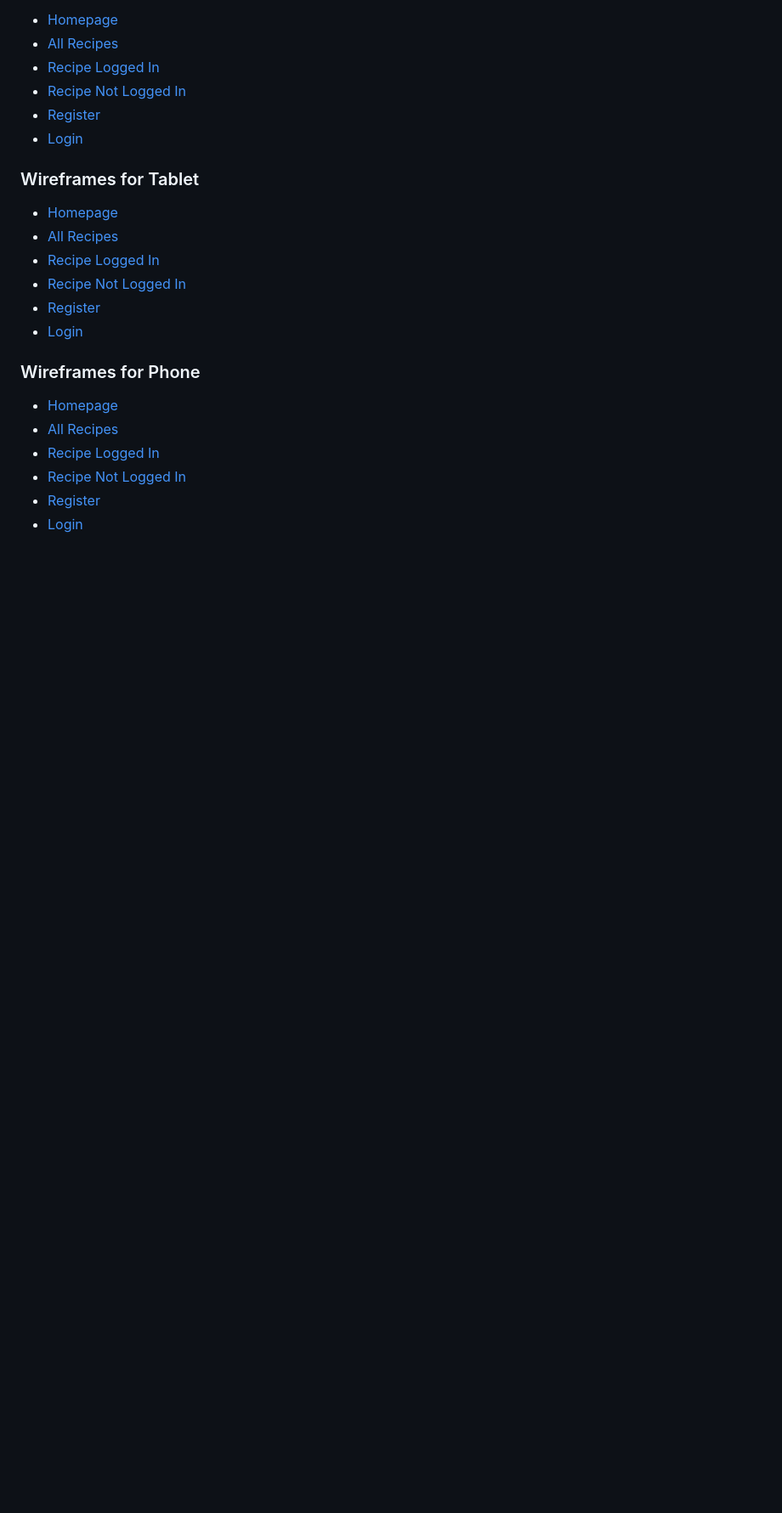
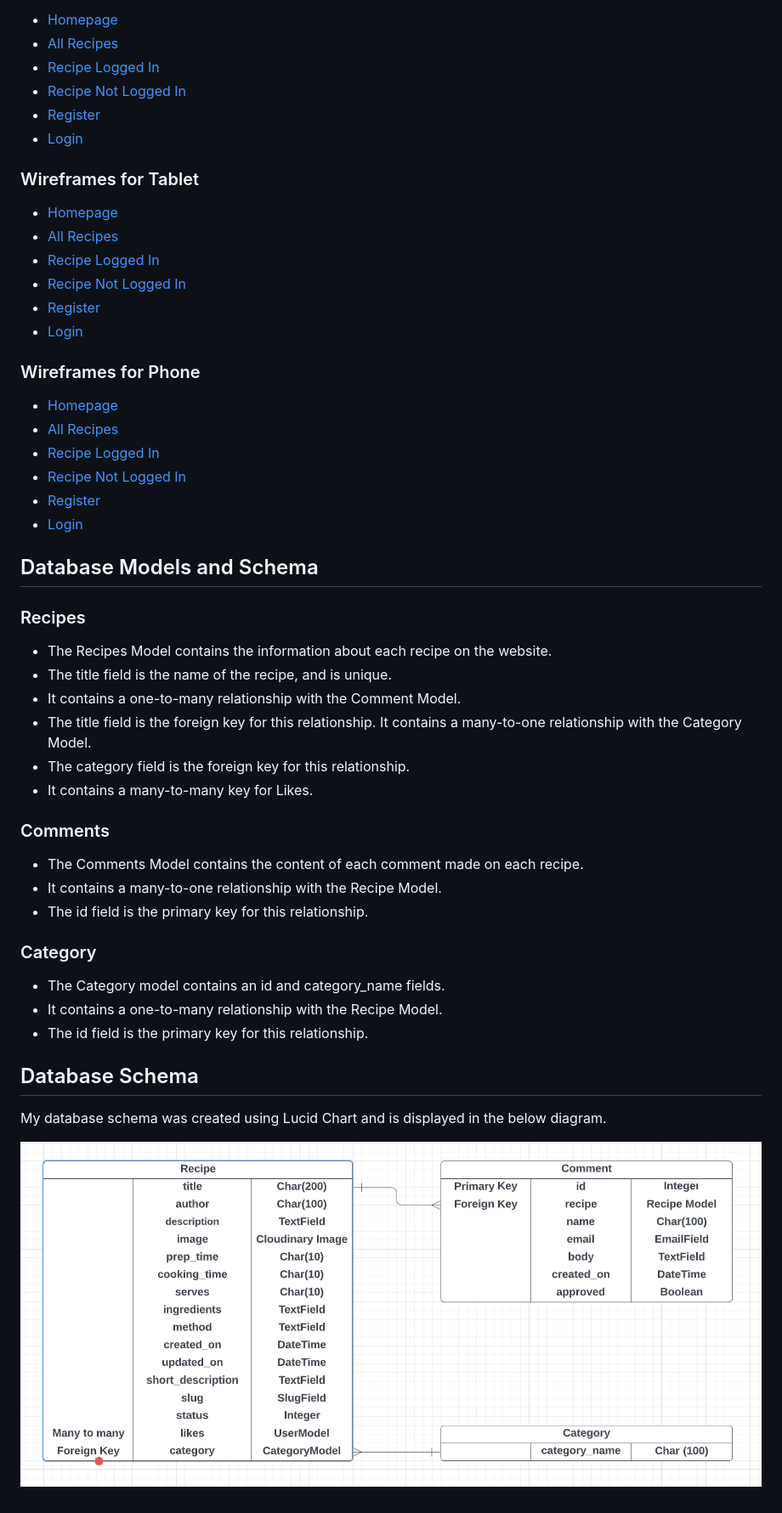
Before and after one commit to DanielleDaly/portfolio-project-4, a Markdown page: README.md, the part around the change. Shown: that part at 85% size. Drawn GitHub-style; pictures changed too: readme-images/screenshot-database-schema.png (added); blank space fills up the shorter version.

Commit message:
Add database models and schema to README.md file

```diff
--- a/README.md
+++ b/README.md
@@ -160,3 +160,33 @@ I have created wireframes using Balsamiq for Desktop, Tablet and Phone
 - [Recipe Not Logged In](readme-images/wireframes/phone/recipe-not-logged-in-phone.png)
 - [Register](readme-images/wireframes/phone/register-phone.png)
 - [Login](readme-images/wireframes/phone/login-phone.png)
+
+## Database Models and Schema
+
+### Recipes
+
+- The Recipes Model contains the information about each recipe on the website.
+- The title field is the name of the recipe, and is unique.
+- It contains a one-to-many relationship with the Comment Model.
+- The title field is the foreign key for this relationship.
+It contains a many-to-one relationship with the Category Model.
+- The category field is the foreign key for this relationship.
+- It contains a many-to-many key for Likes.
+
+### Comments
+
+- The Comments Model contains the content of each comment made on each recipe.
+- It contains a many-to-one relationship with the Recipe Model.
+- The id field is the primary key for this relationship.
+
+### Category
+
+- The Category model contains an id and category_name fields.
+- It contains a one-to-many relationship with the Recipe Model.
+- The id field is the primary key for this relationship.
+
+## Database Schema
+
+My database schema was created using Lucid Chart and is displayed in the below diagram.
+
+ ![Image of database schema](readme-images/screenshot-database-schema.png)
```
